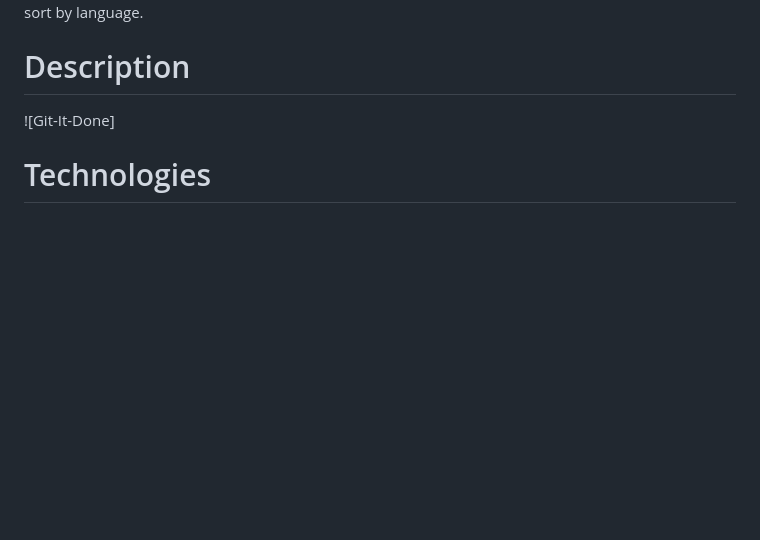
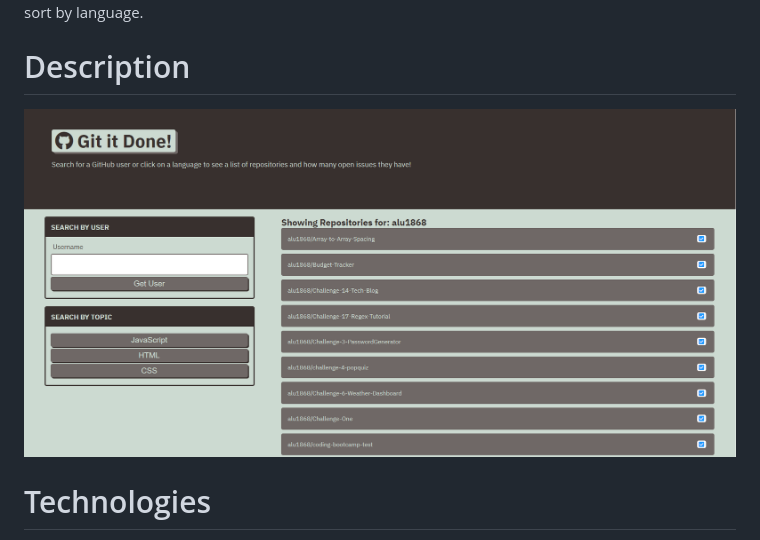
Before and after one commit to alu1868/git-it-done, a Markdown page: README.md, the part around the change. GitHub-like rendering; pictures changed too: assets/Capture.PNG (added); blank space fills up the shorter version.

Commit message:
added image of deployed link

```diff
--- a/README.md
+++ b/README.md
@@ -2,7 +2,7 @@
 An application to see a user's list of repositories on GitHub. Check for open and closed issues, and sort by language.
 
 # Description
-![Git-It-Done]
+![Git-It-Done](./assets/Capture.PNG "git it done, stay up to date on the latest repositories on github")
 
 # Technologies
 * HTML5
```
